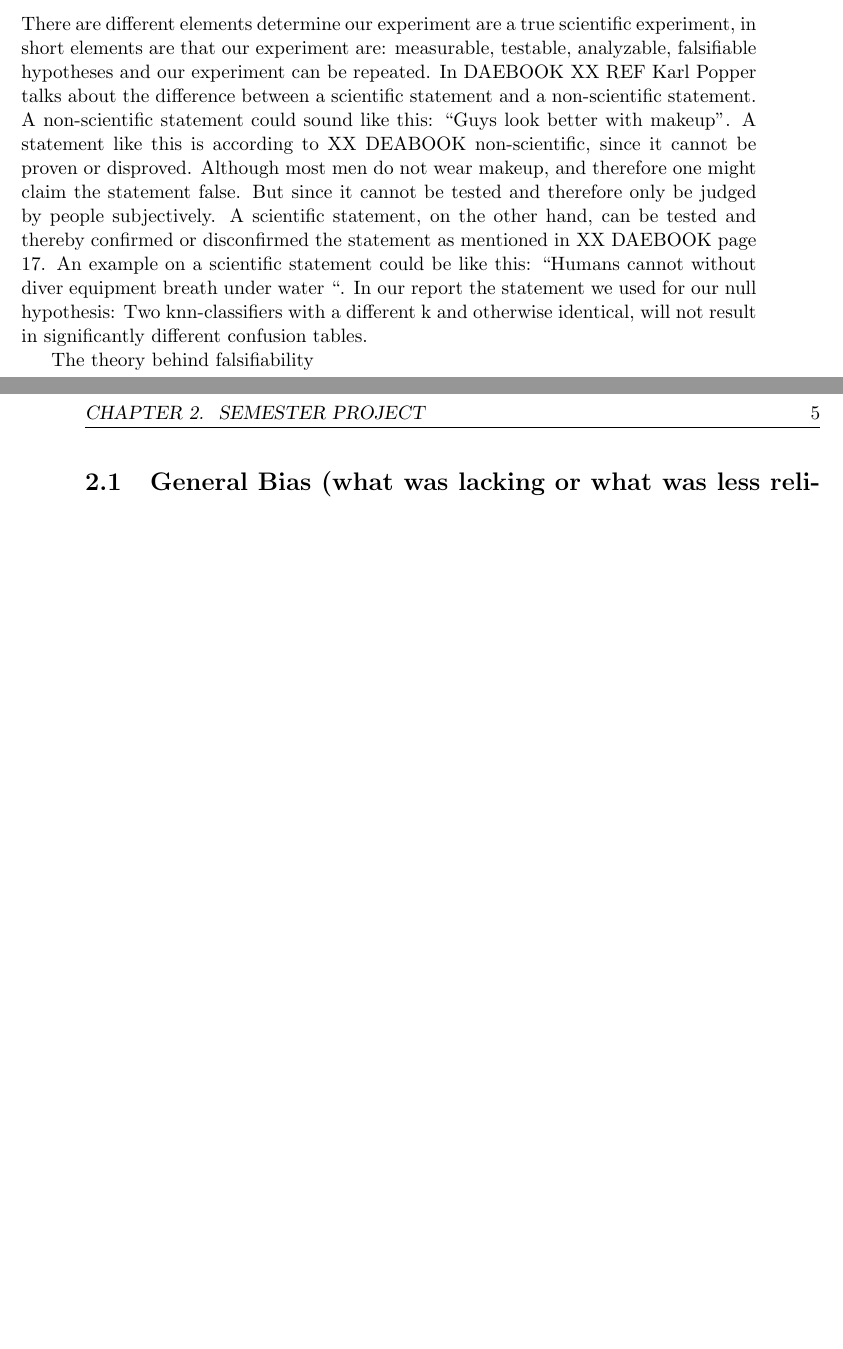
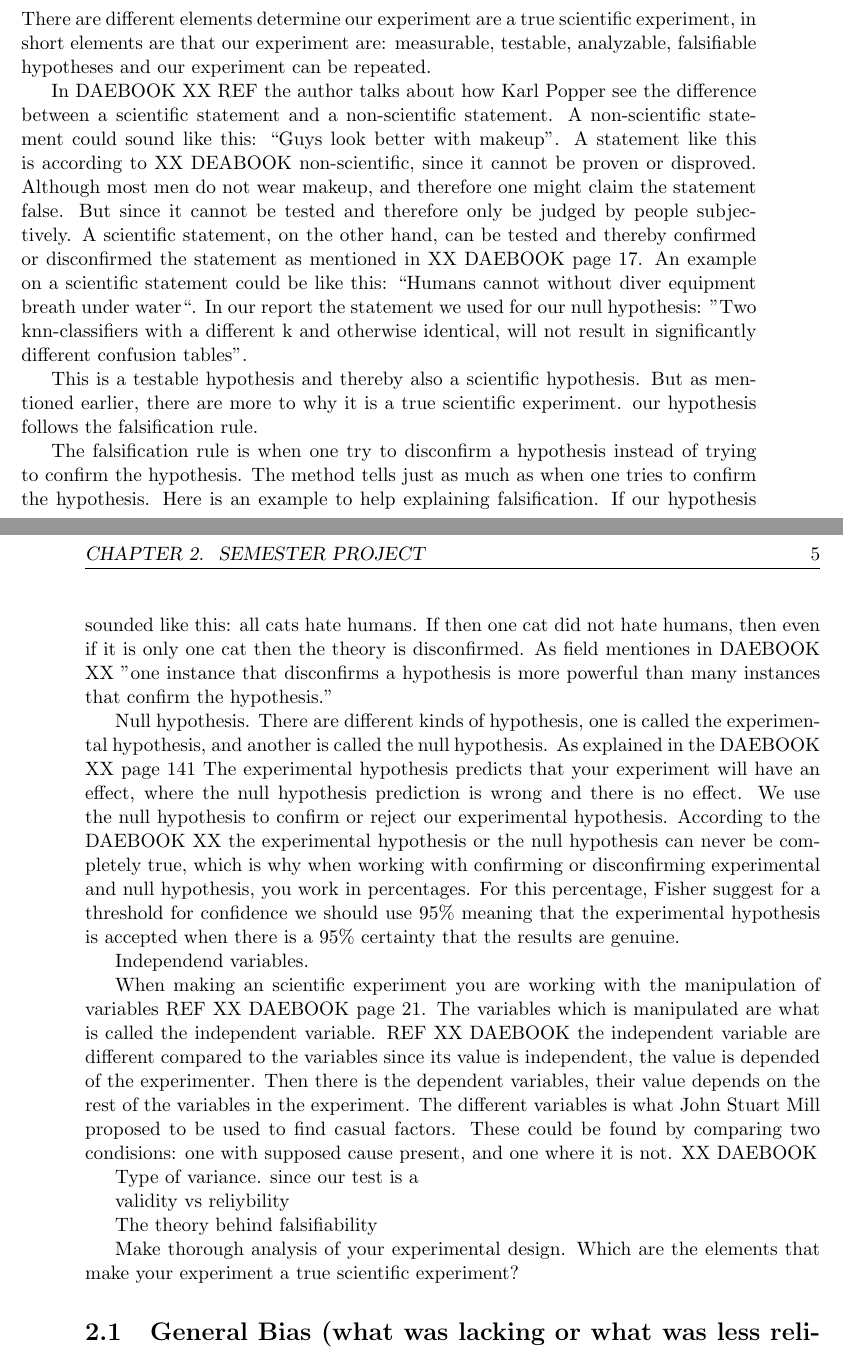
Before and after one commit to Martichoras/DAE-Exam-Handin, a LaTeX thesis (Header.tex, which reads tex/Q4_TrueScientificExperiment.tex): two parts of pages 4 and 5 of 7, joined at a grey line, cut so that both start at the same text, the shorter picture padded with empty space. Compiled offline with pdfLaTeX.

Commit message:
dinas stuff

```diff
--- a/tex/Q4_TrueScientificExperiment.tex
+++ b/tex/Q4_TrueScientificExperiment.tex
@@ -1,7 +1,29 @@
 \subsection{True Scientific Experiment}
 There are different elements determine our experiment are a true scientific experiment, in short elements are that our experiment are: measurable, testable, analyzable, falsifiable hypotheses and our experiment can be repeated.
-In DAEBOOK XX REF Karl Popper talks about the difference between a scientific statement and a non-scientific statement. A non-scientific statement could sound like this: “Guys look better with makeup”. A statement like this is according to XX DEABOOK non-scientific, since it cannot be proven or disproved. Although most men do not wear makeup, and therefore one might claim the statement false. But since it cannot be tested and therefore only be judged by people subjectively.
-A scientific statement, on the other hand, can be tested and thereby confirmed or disconfirmed the statement as mentioned in XX DAEBOOK page 17. An example on a scientific statement could be like this: “Humans cannot without diver equipment breath under water “.
-In our report the statement we used for our null hypothesis: Two knn-classifiers with a different k and otherwise identical, will not result in significantly different confusion tables.
+
+In DAEBOOK XX REF the author talks about how Karl Popper see the difference between a scientific statement and a non-scientific statement. A non-scientific statement could sound like this: “Guys look better with makeup”. A statement like this is according to XX DEABOOK non-scientific, since it cannot be proven or disproved. Although most men do not wear makeup, and therefore one might claim the statement false. But since it cannot be tested and therefore only be judged by people subjectively.
+A scientific statement, on the other hand, can be tested and thereby confirmed or disconfirmed the statement as mentioned in XX DAEBOOK page 17. An example on a scientific statement could be like this: “Humans cannot without diver equipment breath under water“.
+In our report the statement we used for our null hypothesis: "Two knn-classifiers with a different k and otherwise identical, will not result in significantly different confusion tables".
+
+This is a testable hypothesis and thereby also a scientific hypothesis. But as mentioned earlier, there are more to why it is a true scientific experiment. our hypothesis follows the falsification rule.
+
+The falsification rule is when one try to disconfirm a hypothesis instead of trying to confirm the hypothesis. The method tells just as much as when one tries to confirm the hypothesis. Here is an example to help explaining  falsification. If our hypothesis sounded like this: all cats hate humans. If then one cat did not hate humans, then even if it is only one cat then the theory is disconfirmed. As field mentiones in DAEBOOK XX "one instance that disconfirms a hypothesis is more powerful than many instances that confirm the hypothesis."
+
+Null hypothesis.
+There are different kinds of hypothesis, one is called the experimental hypothesis, and another is called the null hypothesis. As explained in the DAEBOOK XX page 141 The experimental hypothesis predicts that your experiment will have an effect, where the null hypothesis prediction is wrong and there is no effect.
+We use the null hypothesis to confirm or reject our experimental hypothesis. According to the DAEBOOK XX the experimental hypothesis or the null hypothesis can never be completely true, which is why when working with confirming or disconfirming experimental and null hypothesis, you work in percentages. For this percentage, Fisher suggest for a threshold for confidence we should use 95\% meaning that the experimental hypothesis is accepted when there is a 95\% certainty that the results are genuine.
+
+Independend variables.
+
+When making an scientific experiment you are working with the manipulation of variables REF XX DAEBOOK page 21. The variables which is manipulated are what is called the independent variable. REF XX DAEBOOK the independent variable are different compared to the variables since its value is independent, the value is depended of the experimenter.
+Then there is the dependent variables, their value depends on the rest of the variables in the experiment. The different variables is what John Stuart Mill proposed to be used to find casual factors. These could be found by comparing two condisions: one with supposed cause present, and one where it is not. XX DAEBOOK
+
+Type of variance.
+since our test is a
+
+validity vs reliybility
 
 The theory behind falsifiability
+
+
+Make thorough analysis of your experimental design. Which are the elements that make your experiment a true scientific experiment?
```
